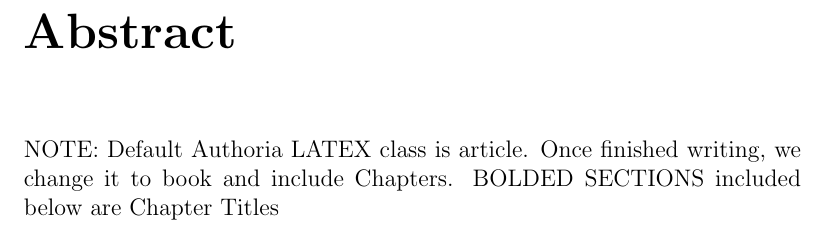
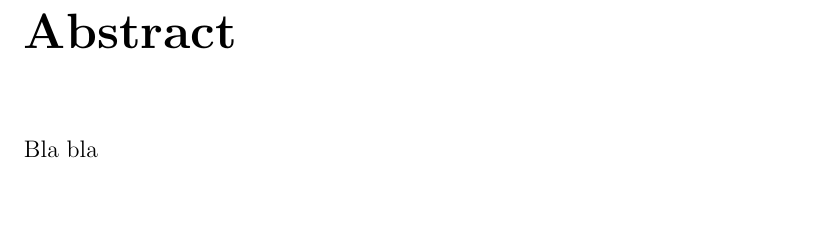
Before and after one commit to Lauszus/SpacecraftInstrumentationSystems30320, a LaTeX thesis (main.tex, which reads Abstract.tex): part of page 3 of 47, cut so that both start at the same text, the shorter picture padded with empty space. Compiled offline with pdfLaTeX.

Commit message:
Removed outdates text from the abstract

```diff
--- a/Abstract.tex
+++ b/Abstract.tex
@@ -1,3 +1,3 @@
 \chapter{Abstract}
 
-NOTE: Default Authoria LATEX class is article. Once finished writing, we change it to book and include Chapters. BOLDED SECTIONS included below are Chapter Titles
+Bla bla
```
